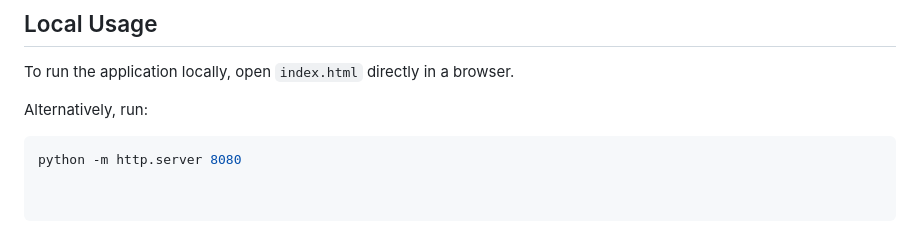
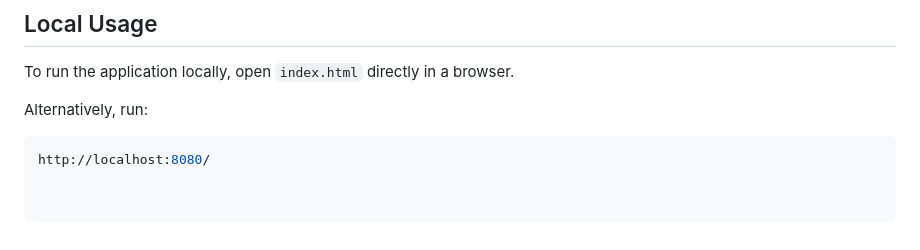
Before and after one commit to sirivennelamalli/nxtwave-growth-challenge, a Markdown page: README.md, the part around the change. Rendered like a GitHub page.

````diff
--- a/README.md
+++ b/README.md
@@ -115,4 +115,4 @@ To run the application locally, open `index.html` directly in a browser.
 Alternatively, run:
 
 ```bash
-python -m http.server 8080
+http://localhost:8080/
````
